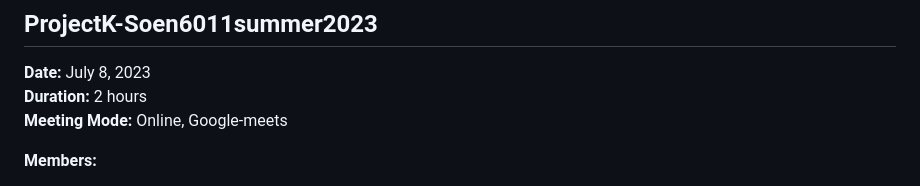
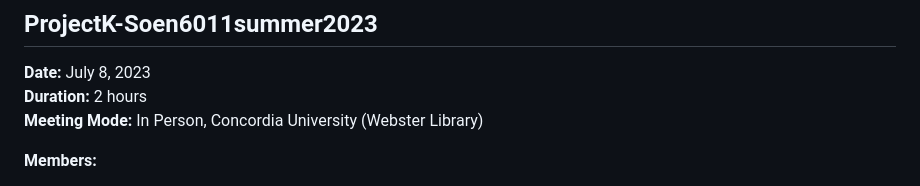
Before and after one commit to hemareddy123/ProjectK-Soen6011summer2023, a Markdown page: Sprint 1/Minutes/ProjectK_Sprint1_meetingnumber2_08-07-23.md, the part around the change. GitHub-like rendering.

Commit message:
Update ProjectK_Sprint1_meetingnumber2_08-07-23.md
Some Minor edits and correction regarding mode of meeting and location of meeting

```diff
--- a/Sprint 1/Minutes/ProjectK_Sprint1_meetingnumber2_08-07-23.md
+++ b/Sprint 1/Minutes/ProjectK_Sprint1_meetingnumber2_08-07-23.md
@@ -3,7 +3,7 @@
 ## ProjectK-Soen6011summer2023
 **Date:** July 8, 2023
 **Duration:** 2 hours
-**Meeting Mode:** Online, Google-meets
+**Meeting Mode:** In Person, Concordia University (Webster Library)
 
 **Members:**
 - Praful Peethambaran Nair (40226483)
```
